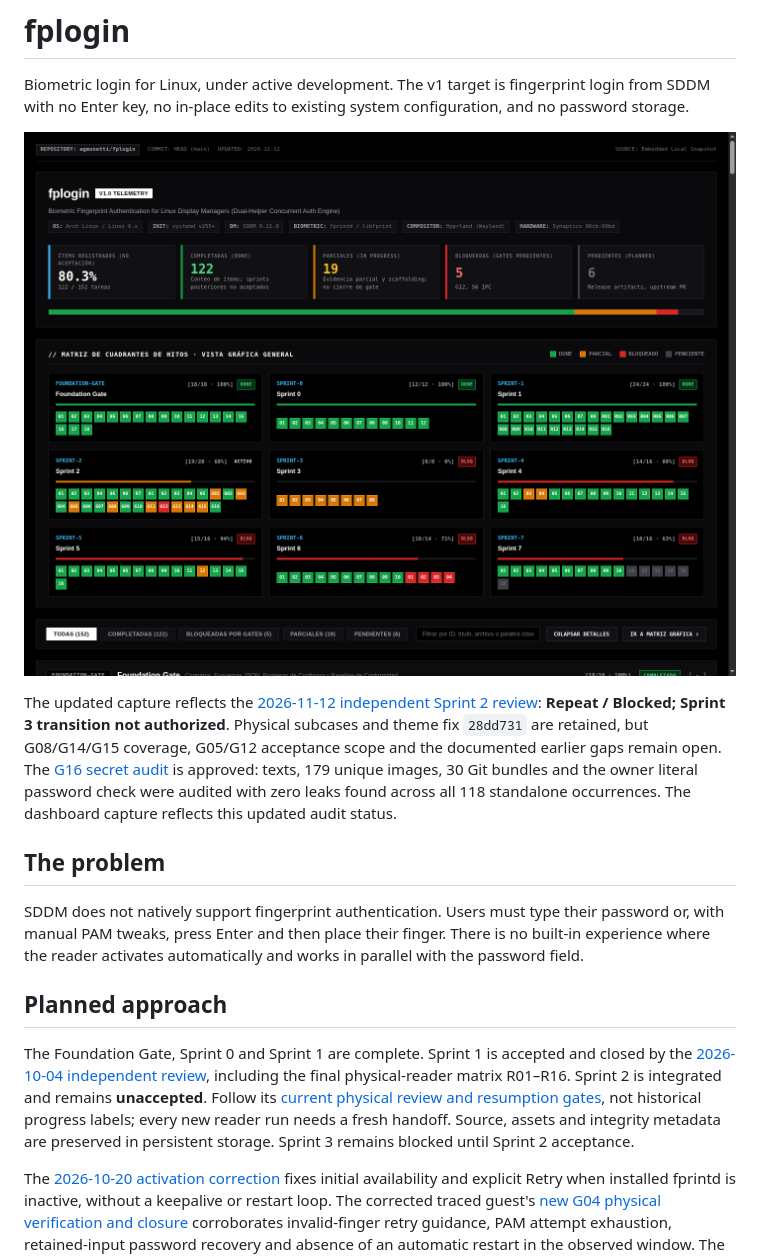
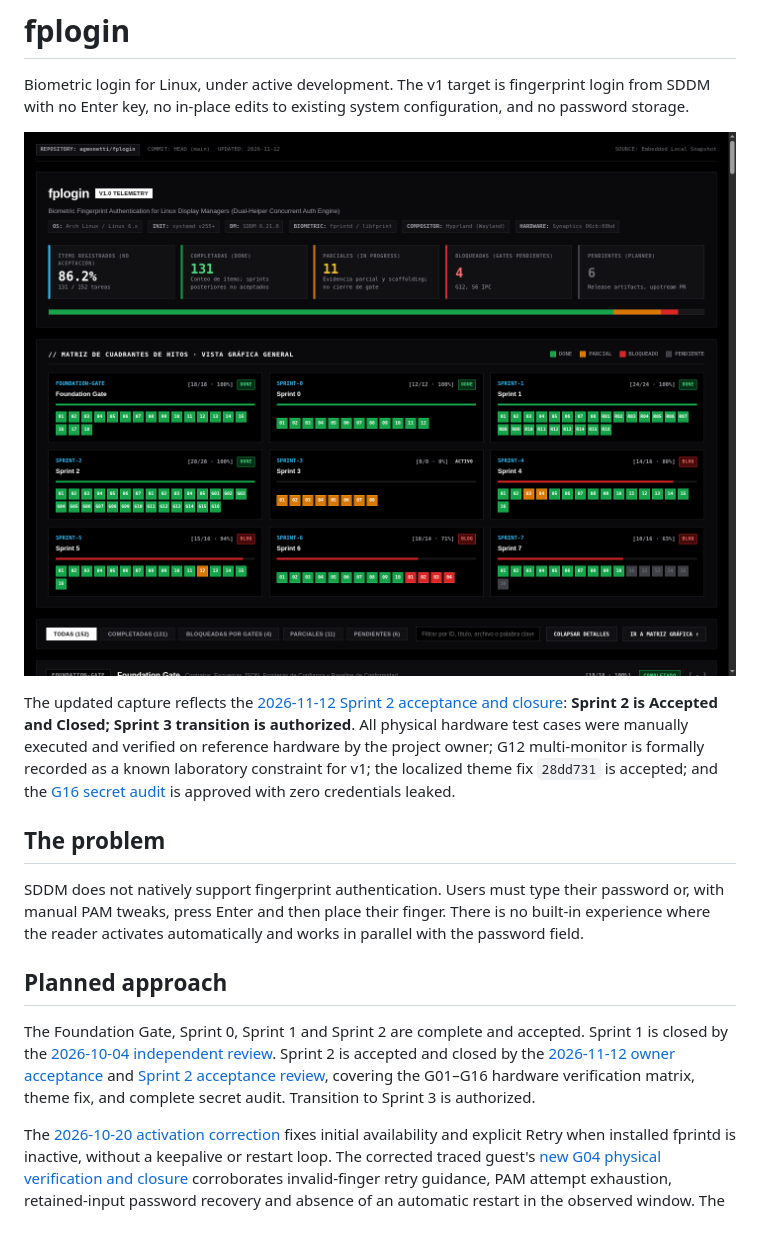
Before and after one commit to agmonetti/fplogin, a Markdown page: README.md, the part around one of its changes. GitHub-like rendering; pictures changed too: docs/assets/dashboard.png; blank space fills up the shorter version.

Commit message:
docs: formalize Sprint 2 acceptance and closure by project owner

```diff
--- a/README.md
+++ b/README.md
@@ -4,7 +4,7 @@ Biometric login for Linux, under active development. The v1 target is fingerprin
 
 [![fplogin Project Telemetry & Milestone Matrix](docs/assets/dashboard.png)](dashboard.html)
 
-The updated capture reflects the [2026-11-12 independent Sprint 2 review](docs/reviews/sprint-2-acceptance-2026-11-12.md): **Repeat / Blocked; Sprint 3 transition not authorized**. Physical subcases and theme fix `28dd731` are retained, but G08/G14/G15 coverage, G05/G12 acceptance scope and the documented earlier gaps remain open. The [G16 secret audit](docs/reviews/sprint-2-g16-audit-2026-11-12.md) is approved: texts, 179 unique images, 30 Git bundles and the owner literal password check were audited with zero leaks found across all 118 standalone occurrences. The dashboard capture reflects this updated audit status.
+The updated capture reflects the [2026-11-12 Sprint 2 acceptance and closure](docs/reviews/sprint-2-acceptance-2026-11-12.md): **Sprint 2 is Accepted and Closed; Sprint 3 transition is authorized**. All physical hardware test cases were manually executed and verified on reference hardware by the project owner; G12 multi-monitor is formally recorded as a known laboratory constraint for v1; the localized theme fix `28dd731` is accepted; and the [G16 secret audit](docs/reviews/sprint-2-g16-audit-2026-11-12.md) is approved with zero credentials leaked.
 
 ## The problem
 
@@ -12,7 +12,7 @@ SDDM does not natively support fingerprint authentication. Users must type their
 
 ## Planned approach
 
-The Foundation Gate, Sprint 0 and Sprint 1 are complete. Sprint 1 is accepted and closed by the [2026-10-04 independent review](docs/reviews/sprint-1.md#2026-10-04-sol-independent-acceptance-review--sprint-1-gate), including the final physical-reader matrix R01–R16. Sprint 2 is integrated and remains **unaccepted**. Follow its [current physical review and resumption gates](docs/reviews/sprint-2.md), not historical progress labels; every new reader run needs a fresh handoff. Source, assets and integrity metadata are preserved in persistent storage. Sprint 3 remains blocked until Sprint 2 acceptance.
+The Foundation Gate, Sprint 0, Sprint 1 and Sprint 2 are complete and accepted. Sprint 1 is closed by the [2026-10-04 independent review](docs/reviews/sprint-1.md#2026-10-04-sol-independent-acceptance-review--sprint-1-gate). Sprint 2 is accepted and closed by the [2026-11-12 owner acceptance](docs/reviews/sprint-2.md#13-2026-11-12-sprint-2-final-acceptance-and-closure-by-the-project-owner) and [Sprint 2 acceptance review](docs/reviews/sprint-2-acceptance-2026-11-12.md), covering the G01–G16 hardware verification matrix, theme fix, and complete secret audit. Transition to Sprint 3 is authorized.
 
 The [2026-10-20 activation correction](docs/reviews/sprint-2.md#6-2026-10-20-bounded-fprintd-activation-correction) fixes initial availability and explicit Retry when installed fprintd is inactive, without a keepalive or restart loop. The corrected traced guest's [new G04 physical verification and closure](docs/reviews/sprint-2.md#7-2026-10-21-g04-physical-verification-and-laboratory-closure) corroborates invalid-finger retry guidance, PAM attempt exhaustion, retained-input password recovery and absence of an automatic restart in the observed window. The [2026-11-08 G05-a1 physical case](docs/reviews/sprint-2.md#9-2026-11-08-g05-a1--basic-physical-timeoutretained-input-partial-evidence-and-closed-handoff) additionally records post-timeout password retention reported by the owner, normal fingerprint PAM teardown and one same-request password session. The explicit deadline/state causality remains unproven, so the full basic G05 contract is **partial**; both physical races and G05–G16 acceptance remain pending. The [current G05 offline continuation](docs/reviews/sprint-2.md#10-2026-11-08-g05-focused-offline-continuation--current-partial-verdict) demonstrates one test-bound session after loser exit and bounded rejection of a late mock-PAM result, without replacing physical acceptance. The preserved VM is stopped and the owner restored the reader handoff.
 
```
Also changed, not shown: other parts of README.md (+1 -1 lines), 2 other files.
